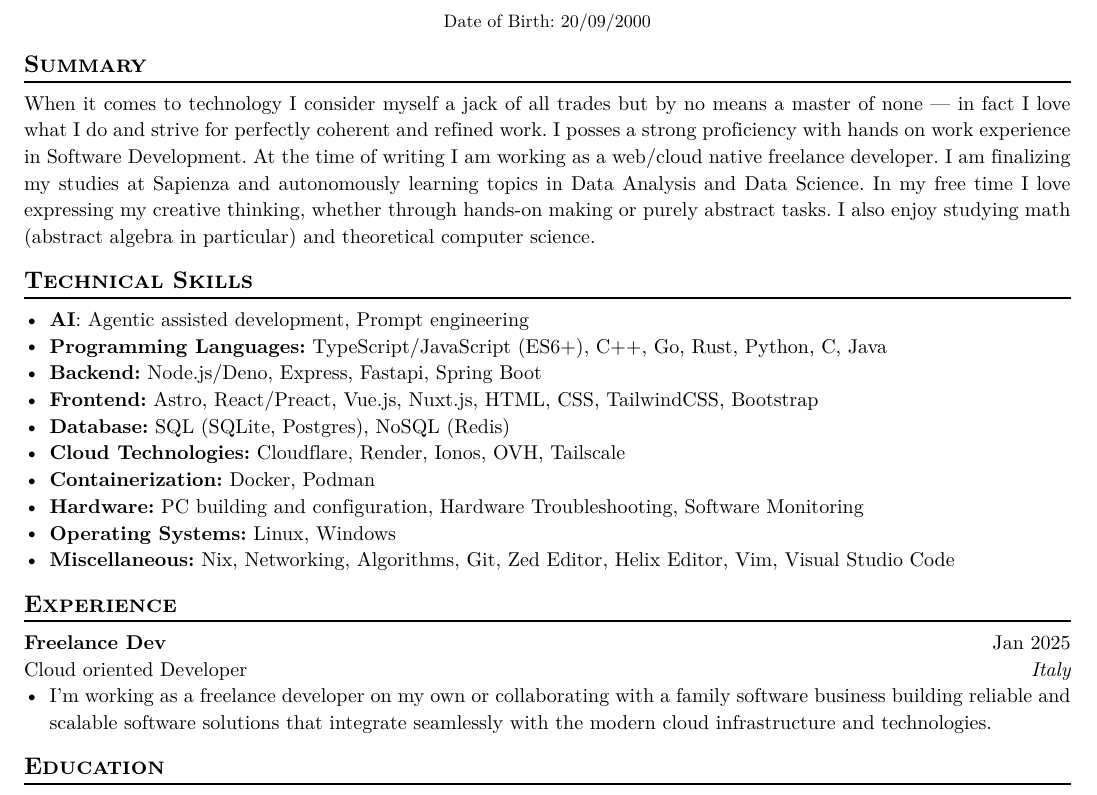
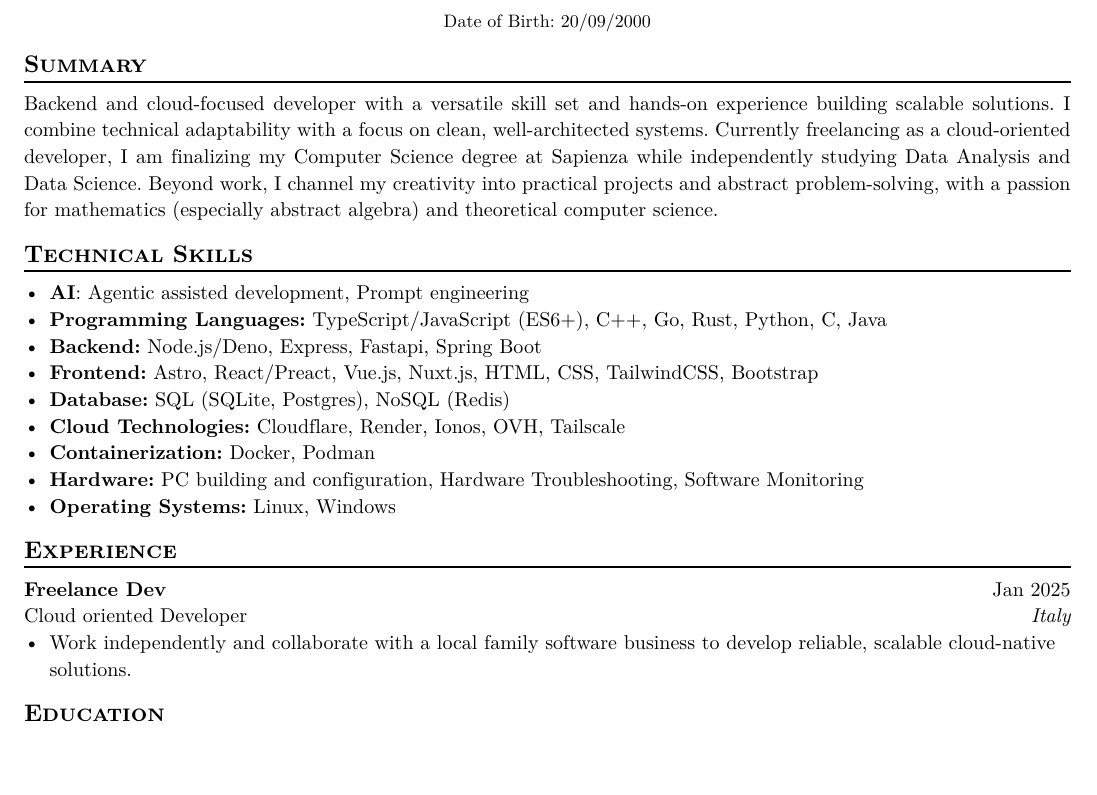
Before and after one commit to neoSnakex34/cv-typst, a Typst document (main.typ, which reads main_ita.typ): part of page 1 of 2, cut so that both start at the same text, the shorter picture padded with empty space. The pictures show the PDF file main.pdf that the author committed with the source.

Commit message:
(feat): updated both cv and cv_ita

```diff
--- a/main.typ
+++ b/main.typ
@@ -33,10 +33,7 @@
 
 == Summary
 
-When it comes to technology I consider myself a jack of all trades but by no means a master of none — in fact I love what I do and strive for perfectly coherent and refined work. I posses a strong proficiency with hands on work experience in Software Development.
-At the time of writing I am working as a web/cloud native freelance developer.
-I am finalizing my studies at Sapienza and autonomously learning topics in Data Analysis and Data Science.
-In my free time I love expressing my creative thinking, whether through hands-on making or purely abstract tasks. I also enjoy studying math (abstract algebra in particular) and theoretical computer science.
+Backend and cloud-focused developer with a versatile skill set and hands-on experience building scalable solutions. I combine technical adaptability with a focus on clean, well-architected systems. Currently freelancing as a cloud-oriented developer, I am finalizing my Computer Science degree at Sapienza while independently studying Data Analysis and Data Science. Beyond work, I channel my creativity into practical projects and abstract problem-solving, with a passion for mathematics (especially abstract algebra) and theoretical computer science.
 
 == Technical Skills
 
@@ -49,8 +46,6 @@ In my free time I love expressing my creative thinking, whether through hands-on
 - *Containerization:* Docker, Podman
 - *Hardware:* PC building and configuration, Hardware Troubleshooting, Software Monitoring
 - *Operating Systems:* Linux, Windows
-- *Miscellaneous:* Nix, Networking, Algorithms, Git, Zed Editor, Helix Editor, Vim, Visual Studio Code
-
 == Experience
 
 #work(
@@ -59,7 +54,7 @@ In my free time I love expressing my creative thinking, whether through hands-on
   dates: dates-util(start-date: "Jan 2025"),
   location: "Italy",
 )
-- I'm working as a freelance developer on my own or collaborating with a family software business building reliable and scalable software solutions that integrate seamlessly with the modern cloud infrastructure and technologies.
+- Work independently and collaborate with a local family software business to develop reliable, scalable cloud-native solutions.
 
 == Education
 
--- a/main_ita.typ
+++ b/main_ita.typ
@@ -50,6 +47,5 @@ Nel mio tempo libero amo esprimere la mia creatività, sia attraverso attività
 - *Hardware:* Assemblaggio e configurazione PC, Troubleshooting Hardware, Monitoraggio Software
 - *Sistemi Operativi:* Linux, Windows
-- *Strumenti:* Nix, Networking, Algoritmi, Git, Zed Editor, Helix Editor, Vim, Visual Studio Code
 
 == Esperienza
 
```
Also changed, not shown: main.pdf, main_ita.pdf, main_ita.typ (11 more changed lines).
